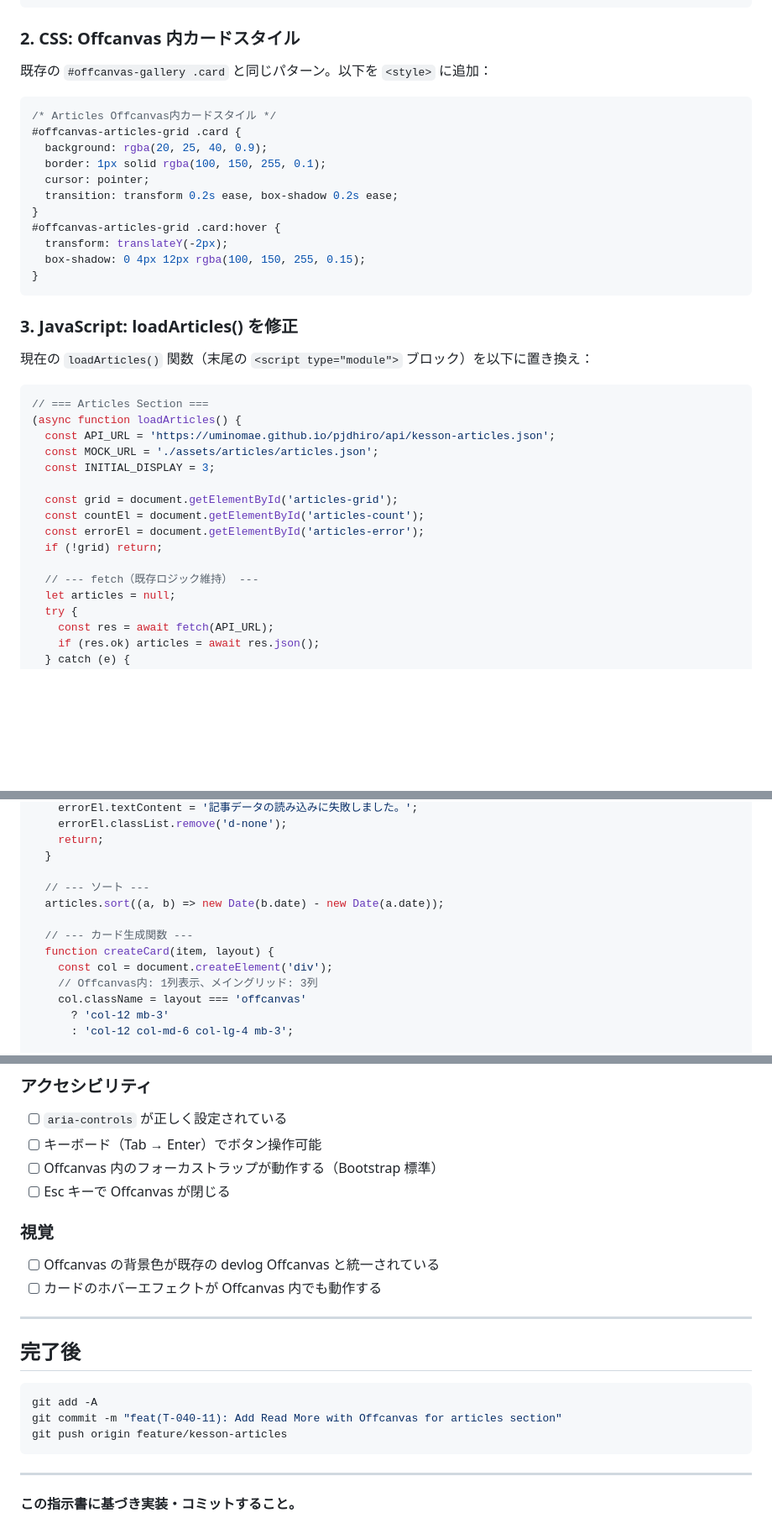
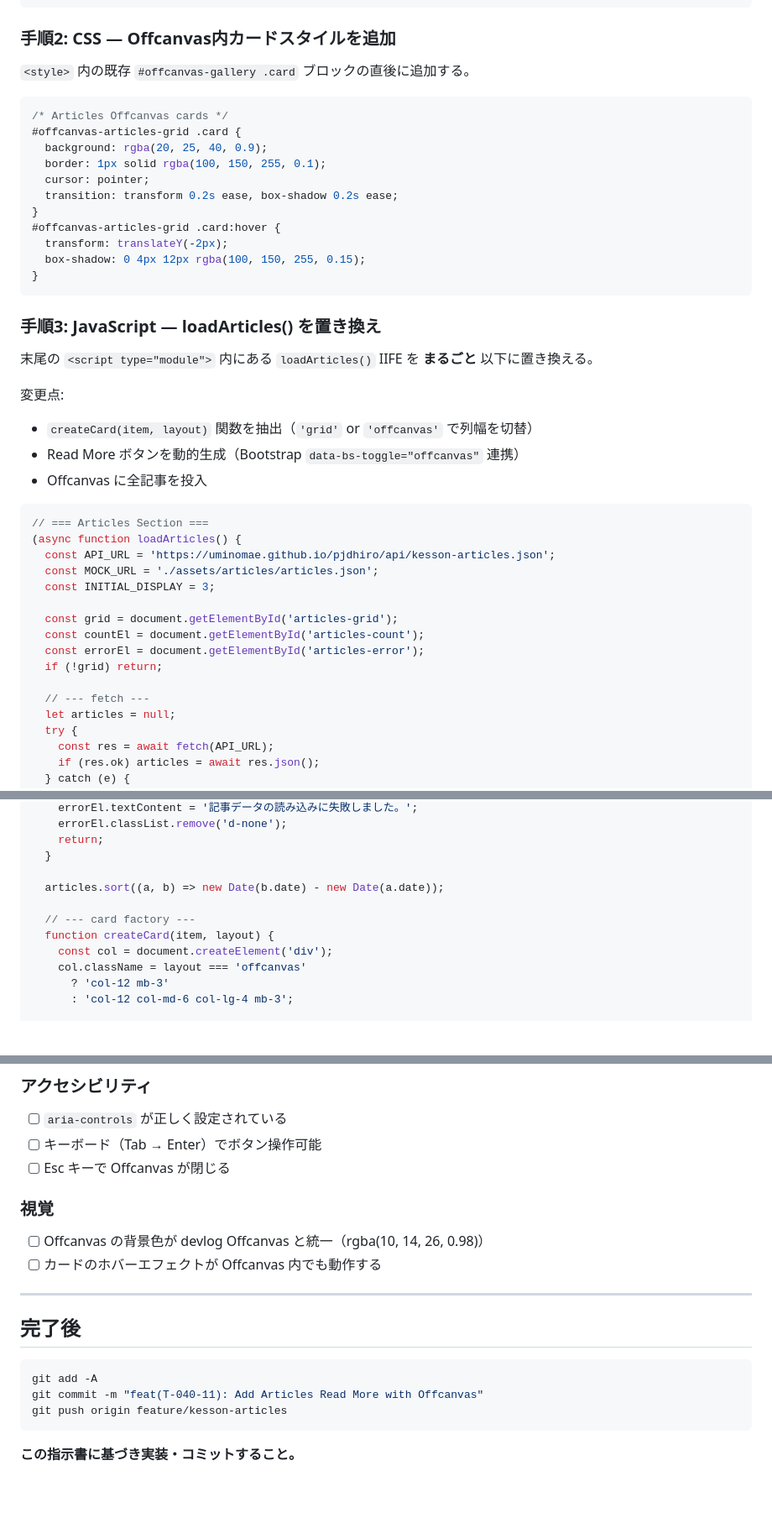
Before and after one commit to uminomae/kesson-space, a Markdown page: docs/prompts/NEXT-TASK.md, 3 parts joined by grey strips. Shown at 84% size. Drawn GitHub-style; blank space fills up the shorter version.

````diff
--- a/docs/prompts/NEXT-TASK.md
+++ b/docs/prompts/NEXT-TASK.md
@@ -107,12 +96,12 @@ devlog の Offcanvas パターンを踏襲し、ボタンクリックで右か
 </div>
 ```
 
-### 2. CSS: Offcanvas 内カードスタイル
+### 手順2: CSS — Offcanvas内カードスタイルを追加
 
-既存の `#offcanvas-gallery .card` と同じパターン。以下を `<style>` に追加：
+`<style>` 内の既存 `#offcanvas-gallery .card` ブロックの直後に追加する。
 
 ```css
-/* Articles Offcanvas内カードスタイル */
+/* Articles Offcanvas cards */
 #offcanvas-articles-grid .card {
   background: rgba(20, 25, 40, 0.9);
   border: 1px solid rgba(100, 150, 255, 0.1);
@@ -125,9 +114,14 @@ devlog の Offcanvas パターンを踏襲し、ボタンクリックで右か
 }
 ```
 
-### 3. JavaScript: loadArticles() を修正
+### 手順3: JavaScript — loadArticles() を置き換え
 
-現在の `loadArticles()` 関数（末尾の `<script type="module">` ブロック）を以下に置き換え：
+末尾の `<script type="module">` 内にある `loadArticles()` IIFE を **まるごと** 以下に置き換える。
+
+変更点:
+- `createCard(item, layout)` 関数を抽出（`'grid'` or `'offcanvas'` で列幅を切替）
+- Read More ボタンを動的生成（Bootstrap `data-bs-toggle="offcanvas"` 連携）
+- Offcanvas に全記事を投入
 
 ```javascript
 // === Articles Section ===
@@ -141,7 +135,7 @@ devlog の Offcanvas パターンを踏襲し、ボタンクリックで右か
   const errorEl = document.getElementById('articles-error');
   if (!grid) return;
 
-  // --- fetch（既存ロジック維持） ---
+  // --- fetch ---
   let articles = null;
   try {
     const res = await fetch(API_URL);
@@ -163,13 +157,11 @@ devlog の Offcanvas パターンを踏襲し、ボタンクリックで右か
     return;
   }
 
-  // --- ソート ---
   articles.sort((a, b) => new Date(b.date) - new Date(a.date));
 
-  // --- カード生成関数 ---
+  // --- card factory ---
   function createCard(item, layout) {
     const col = document.createElement('div');
-    // Offcanvas内: 1列表示、メイングリッド: 3列
     col.className = layout === 'offcanvas'
       ? 'col-12 mb-3'
       : 'col-12 col-md-6 col-lg-4 mb-3';
@@ -276,12 +261,11 @@ devlog の Offcanvas パターンを踏襲し、ボタンクリックで右か
 
 - [ ] `aria-controls` が正しく設定されている
 - [ ] キーボード（Tab → Enter）でボタン操作可能
-- [ ] Offcanvas 内のフォーカストラップが動作する（Bootstrap 標準）
 - [ ] Esc キーで Offcanvas が閉じる
 
 ### 視覚
 
-- [ ] Offcanvas の背景色が既存の devlog Offcanvas と統一されている
+- [ ] Offcanvas の背景色が devlog Offcanvas と統一（rgba(10, 14, 26, 0.98)）
 - [ ] カードのホバーエフェクトが Offcanvas 内でも動作する
 
 ---
@@ -290,10 +274,8 @@ devlog の Offcanvas パターンを踏襲し、ボタンクリックで右か
 
 ```bash
 git add -A
-git commit -m "feat(T-040-11): Add Read More with Offcanvas for articles section"
+git commit -m "feat(T-040-11): Add Articles Read More with Offcanvas"
 git push origin feature/kesson-articles
 ```
 
----
-
 **この指示書に基づき実装・コミットすること。**
````
Also changed, not shown: other parts of docs/prompts/NEXT-TASK.md (+35 -53 lines).
